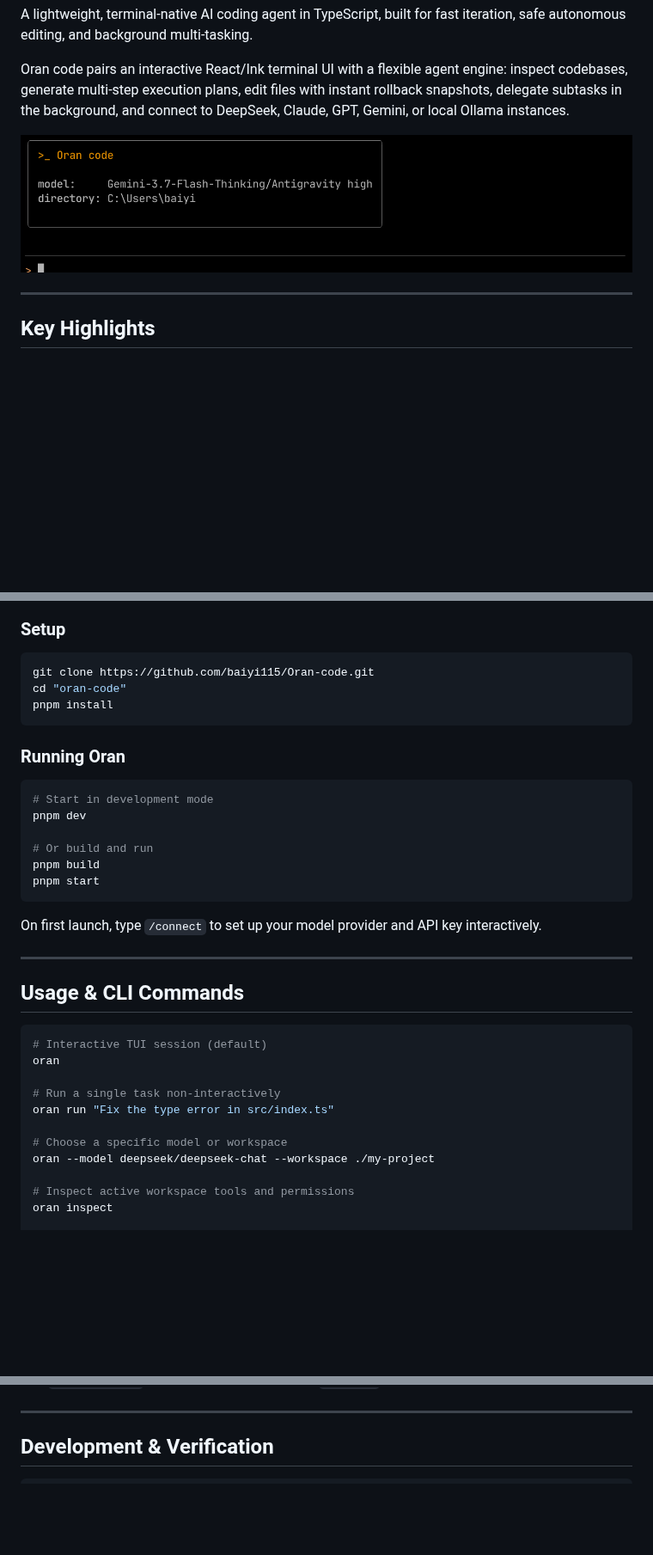
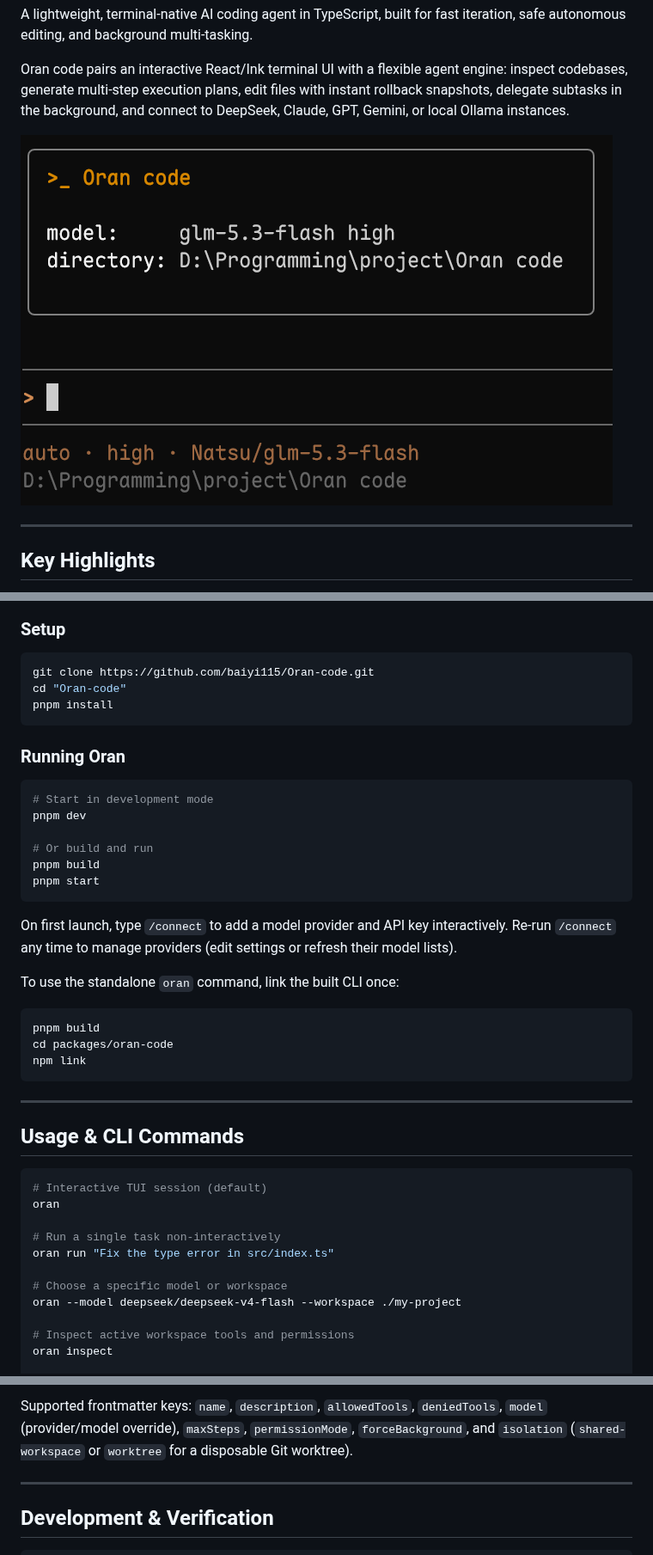
Before and after one commit to baiyi115/Oran-code, a Markdown page: README.md, 3 parts joined by grey strips. Shown at 86% size. Rendered like a GitHub page; pictures changed too: docs/tui.png; blank space fills up the shorter version.

````diff
--- a/README.md
+++ b/README.md
@@ -31,7 +31,7 @@ Oran code pairs an interactive React/Ink terminal UI with a flexible agent engin
 
 ```bash
 git clone https://github.com/baiyi115/Oran-code.git
-cd "oran-code"
+cd "Oran-code"
 pnpm install
 ```
 
@@ -46,7 +46,15 @@ pnpm build
 pnpm start
 ```
 
-On first launch, type `/connect` to set up your model provider and API key interactively.
+On first launch, type `/connect` to add a model provider and API key interactively. Re-run `/connect` any time to manage providers (edit settings or refresh their model lists).
+
+To use the standalone `oran` command, link the built CLI once:
+
+```bash
+pnpm build
+cd packages/oran-code
+npm link
+```
 
 ---
 
@@ -60,7 +68,7 @@ oran
 oran run "Fix the type error in src/index.ts"
 
 # Choose a specific model or workspace
-oran --model deepseek/deepseek-chat --workspace ./my-project
+oran --model deepseek/deepseek-v4-flash --workspace ./my-project
 
 # Inspect active workspace tools and permissions
 oran inspect
@@ -134,3 +164,4 @@ Configure your providers and default model:
+Supported frontmatter keys: `name`, `description`, `allowedTools`, `deniedTools`, `model` (provider/model override), `maxSteps`, `permissionMode`, `forceBackground`, and `isolation` (`shared-workspace` or `worktree` for a disposable Git worktree).
 
 ---
 
````
Also changed, not shown: other parts of README.md (+37 -15 lines), README.zh-CN.md (+60 -29 lines).
